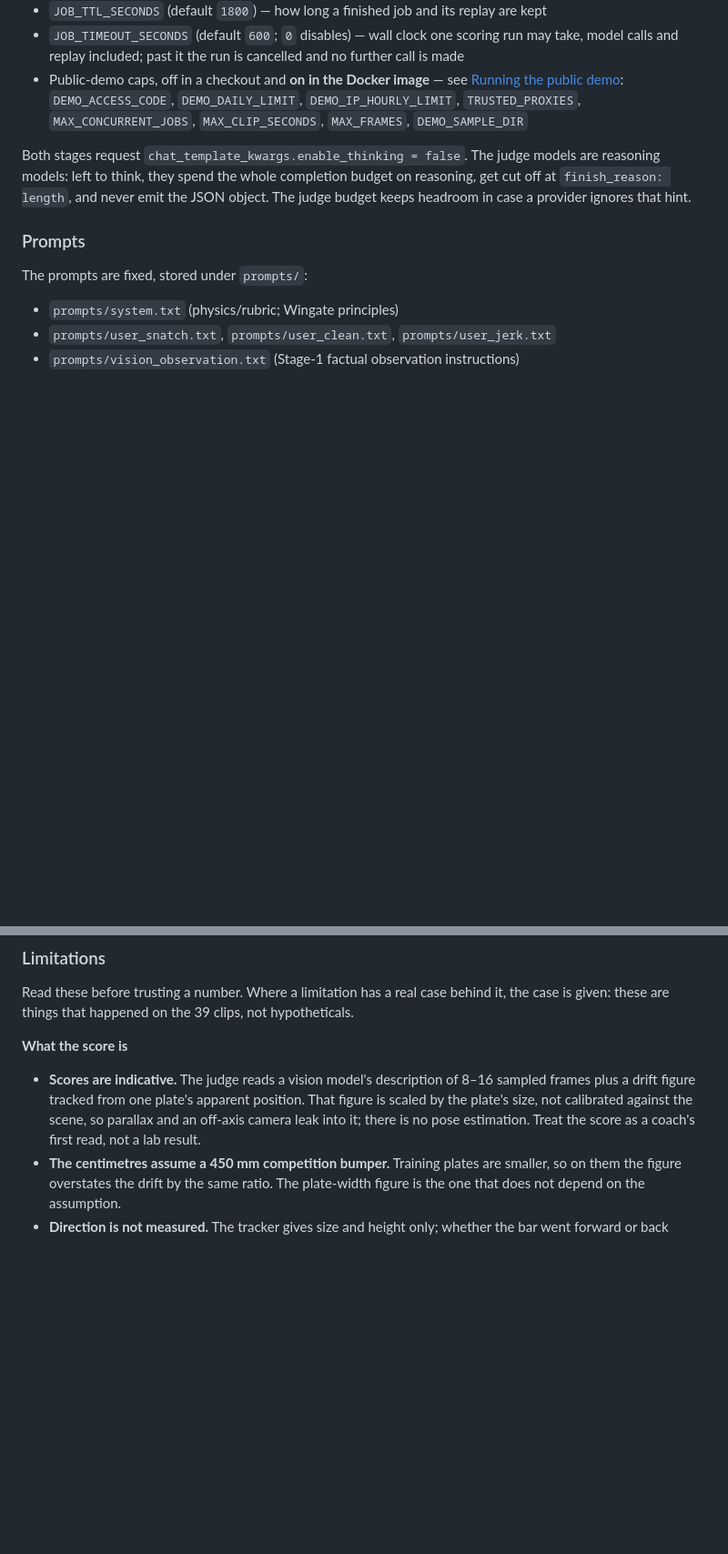
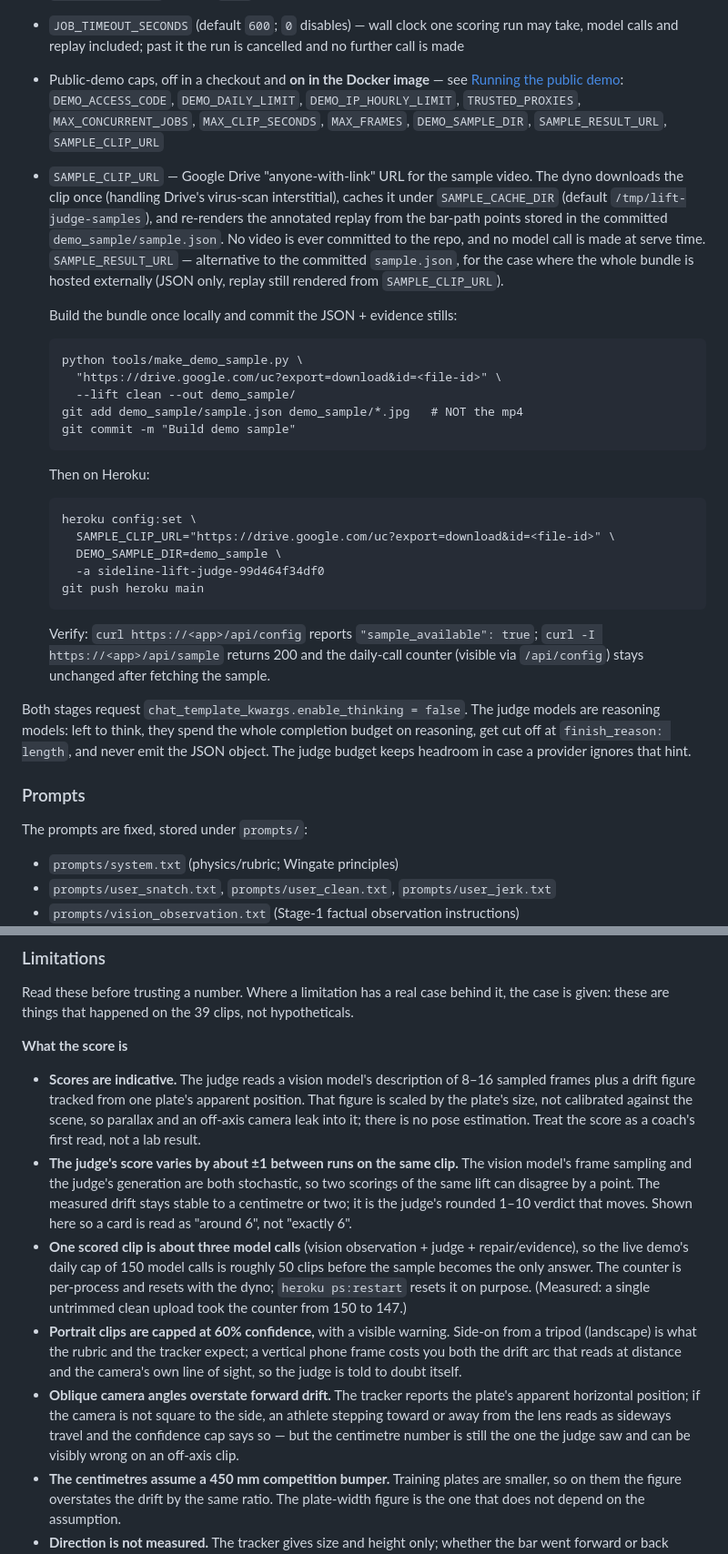
Before and after one commit to amitmtrn/sideline-lift-judge, a Markdown page: README.md, 2 parts joined by grey strips. Shown at 91% size. Drawn GitHub-style; blank space fills up the shorter version.

Commit message:
README: SAMPLE_CLIP_URL flow + accurate Limitations
"No code needed: sample result is one tap away" is true again now the
Drive-backed sample is wired up — keep the line and spell out the
`heroku config:set SAMPLE_CLIP_URL=...` command next to the deploy flow,
including the "download clip, score locally, commit JSON+jpgs (not mp4),
set env, push" sequence.

Limitations: ~3 model calls per clip (counter went 150 -> 147 in the
live test, so the 150/day cap is ~50 clips); the judge's score varies by
about ±1 between runs on the same clip (same clean clip scored 7 and 6
on two runs); portrait clips are capped at 60% confidence; oblique
camera angles overstate forward drift because the tracker reads
horizontal pixel position, not pose.

Co-Authored-By: Claude Opus 4.7 (1M context) <noreply@anthropic.com>

````diff
--- a/README.md
+++ b/README.md
@@ -139,7 +142,36 @@ Environment variables:
 - Public-demo caps, off in a checkout and **on in the Docker image** — see
   [Running the public demo](#running-the-public-demo-without-a-surprise-bill):
   `DEMO_ACCESS_CODE`, `DEMO_DAILY_LIMIT`, `DEMO_IP_HOURLY_LIMIT`, `TRUSTED_PROXIES`,
-  `MAX_CONCURRENT_JOBS`, `MAX_CLIP_SECONDS`, `MAX_FRAMES`, `DEMO_SAMPLE_DIR`
+  `MAX_CONCURRENT_JOBS`, `MAX_CLIP_SECONDS`, `MAX_FRAMES`, `DEMO_SAMPLE_DIR`,
+  `SAMPLE_RESULT_URL`, `SAMPLE_CLIP_URL`
+- `SAMPLE_CLIP_URL` — Google Drive "anyone-with-link" URL for the sample video.
+  The dyno downloads the clip once (handling Drive's virus-scan interstitial),
+  caches it under `SAMPLE_CACHE_DIR` (default `/tmp/lift-judge-samples`), and
+  re-renders the annotated replay from the bar-path points stored in the
+  committed `demo_sample/sample.json`. No video is ever committed to the repo,
+  and no model call is made at serve time. `SAMPLE_RESULT_URL` — alternative to
+  the committed `sample.json`, for the case where the whole bundle is hosted
+  externally (JSON only, replay still rendered from `SAMPLE_CLIP_URL`).
+
+  Build the bundle once locally and commit the JSON + evidence stills:
+    ```
+    python tools/make_demo_sample.py \
+      "https://drive.google.com/uc?export=download&id=<file-id>" \
+      --lift clean --out demo_sample/
+    git add demo_sample/sample.json demo_sample/*.jpg   # NOT the mp4
+    git commit -m "Build demo sample"
+    ```
+  Then on Heroku:
+    ```
+    heroku config:set \
+      SAMPLE_CLIP_URL="https://drive.google.com/uc?export=download&id=<file-id>" \
+      DEMO_SAMPLE_DIR=demo_sample \
+      -a sideline-lift-judge-99d464f34df0
+    git push heroku main
+    ```
+  Verify: `curl https://<app>/api/config` reports `"sample_available": true`;
+  `curl -I https://<app>/api/sample` returns 200 and the daily-call counter
+  (visible via `/api/config`) stays unchanged after fetching the sample.
 
 Both stages request `chat_template_kwargs.enable_thinking = false`. The judge models are
 reasoning models: left to think, they spend the whole completion budget on reasoning, get cut
@@ -670,6 +702,24 @@ given: these are things that happened on the 39 clips, not hypotheticals.
   plus a drift figure tracked from one plate's apparent position. That figure is scaled by the
   plate's size, not calibrated against the scene, so parallax and an off-axis camera leak into
   it; there is no pose estimation. Treat the score as a coach's first read, not a lab result.
+- **The judge's score varies by about ±1 between runs on the same clip.** The vision model's
+  frame sampling and the judge's generation are both stochastic, so two scorings of the same
+  lift can disagree by a point. The measured drift stays stable to a centimetre or two; it is
+  the judge's rounded 1–10 verdict that moves. Shown here so a card is read as "around 6",
+  not "exactly 6".
+- **One scored clip is about three model calls** (vision observation + judge + repair/evidence),
+  so the live demo's daily cap of 150 model calls is roughly 50 clips before the sample becomes
+  the only answer. The counter is per-process and resets with the dyno; `heroku ps:restart`
+  resets it on purpose. (Measured: a single untrimmed clean upload took the counter from 150
+  to 147.)
+- **Portrait clips are capped at 60% confidence,** with a visible warning. Side-on from a tripod
+  (landscape) is what the rubric and the tracker expect; a vertical phone frame costs you both
+  the drift arc that reads at distance and the camera's own line of sight, so the judge is told
+  to doubt itself.
+- **Oblique camera angles overstate forward drift.** The tracker reports the plate's apparent
+  horizontal position; if the camera is not square to the side, an athlete stepping toward or
+  away from the lens reads as sideways travel and the confidence cap says so — but the
+  centimetre number is still the one the judge saw and can be visibly wrong on an off-axis clip.
 - **The centimetres assume a 450 mm competition bumper.** Training plates are smaller, so on
   them the figure overstates the drift by the same ratio. The plate-width figure is the one that
   does not depend on the assumption.
````
Also changed, not shown: other parts of README.md (+8 -5 lines).
